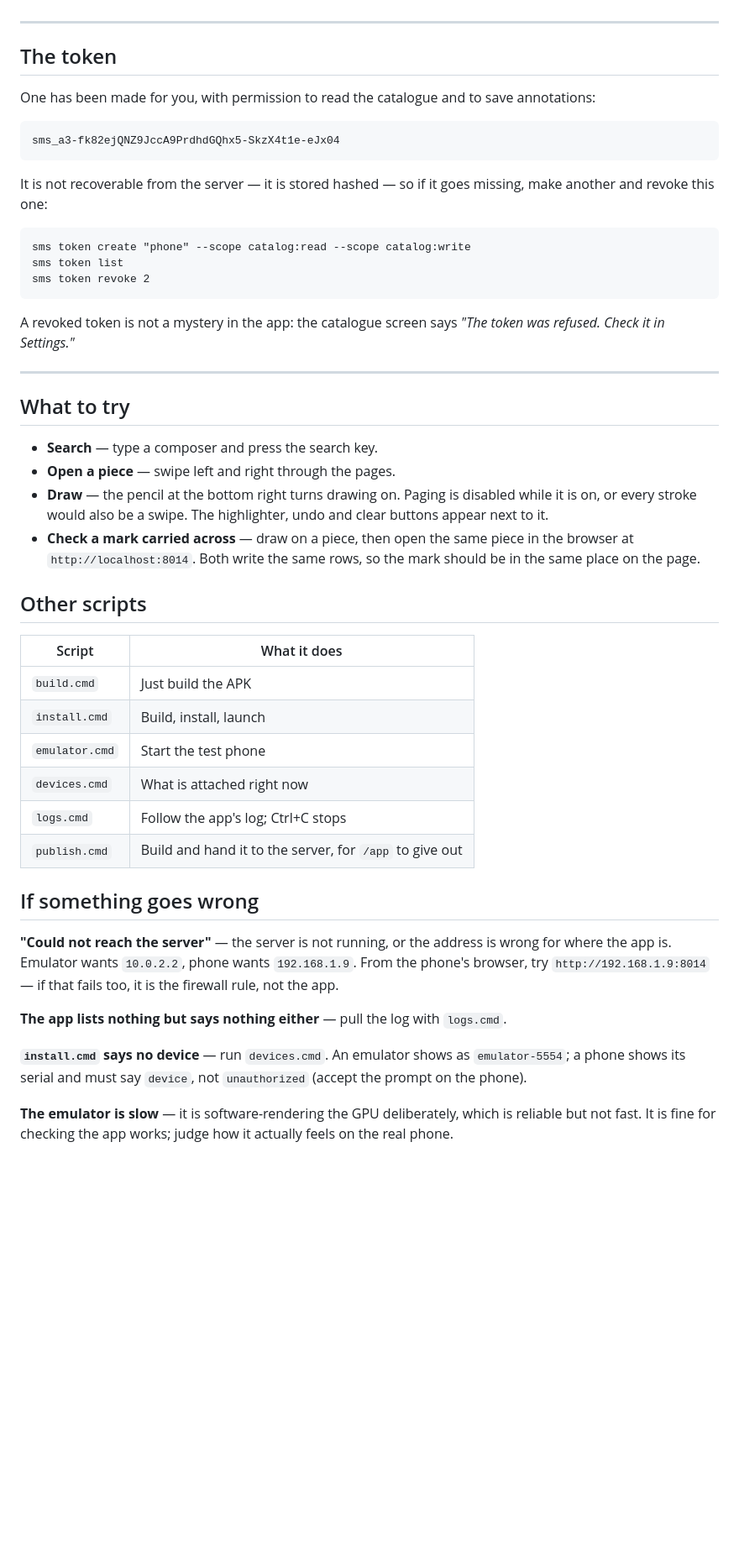
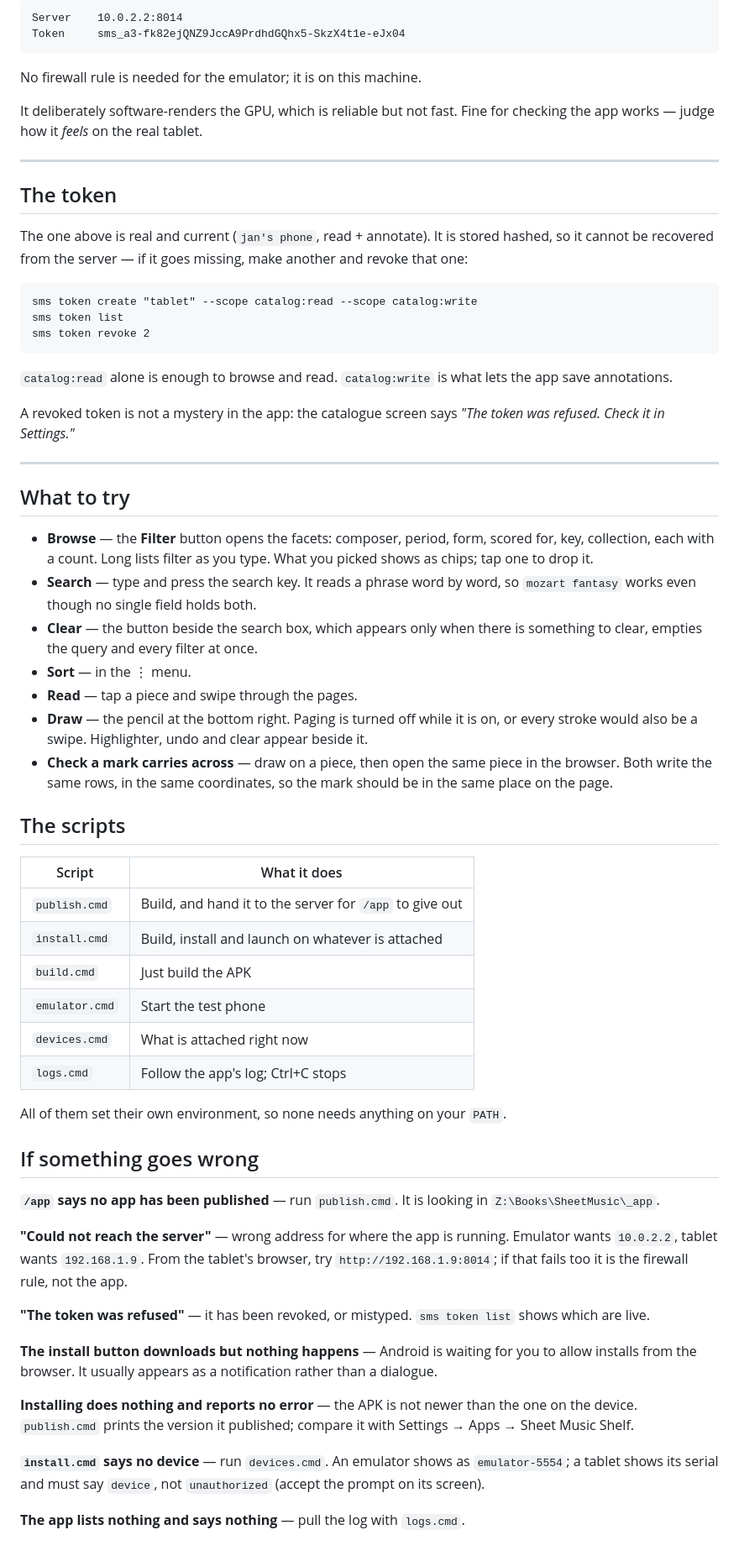
Before and after one commit to stanstrup/sheetmusicshelf, a Markdown page: android/TESTING.md, the part around one of its changes. Shown at 84% size. Rendered like a GitHub page; blank space fills up the shorter version.

````diff
--- a/android/TESTING.md
+++ b/android/TESTING.md
@@ -100,23 +99,29 @@ may need `-Profile Any`.
+```
+Server    10.0.2.2:8014
+Token     sms_a3-fk82ejQNZ9JccA9PrdhdGQhx5-SkzX4t1e-eJx04
+```
+
+No firewall rule is needed for the emulator; it is on this machine.
+
+It deliberately software-renders the GPU, which is reliable but not fast. Fine
+for checking the app works — judge how it *feels* on the real tablet.
 
 ---
 
 ## The token
 
-One has been made for you, with permission to read the catalogue and to save
-annotations:
+The one above is real and current (`jan's phone`, read + annotate). It is
+stored hashed, so it cannot be recovered from the server — if it goes missing,
+make another and revoke that one:
 
 ```
-sms_a3-fk82ejQNZ9JccA9PrdhdGQhx5-SkzX4t1e-eJx04
-```
-
-It is not recoverable from the server — it is stored hashed — so if it goes
-missing, make another and revoke this one:
-
-```
-sms token create "phone" --scope catalog:read --scope catalog:write
+sms token create "tablet" --scope catalog:read --scope catalog:write
 sms token list
 sms token revoke 2
 ```
+
+`catalog:read` alone is enough to browse and read. `catalog:write` is what
+lets the app save annotations.
 
 A revoked token is not a mystery in the app: the catalogue screen says *"The
 token was refused. Check it in Settings."*
@@ -125,40 +130,58 @@ token was refused. Check it in Settings."*
 
 ## What to try
 
-- **Search** — type a composer and press the search key.
-- **Open a piece** — swipe left and right through the pages.
-- **Draw** — the pencil at the bottom right turns drawing on. Paging is
-  disabled while it is on, or every stroke would also be a swipe. The
-  highlighter, undo and clear buttons appear next to it.
-- **Check a mark carried across** — draw on a piece, then open the same piece
-  in the browser at `http://localhost:8014`. Both write the same rows, so the
+- **Browse** — the **Filter** button opens the facets: composer, period, form,
+  scored for, key, collection, each with a count. Long lists filter as you
+  type. What you picked shows as chips; tap one to drop it.
+- **Search** — type and press the search key. It reads a phrase word by word,
+  so `mozart fantasy` works even though no single field holds both.
+- **Clear** — the button beside the search box, which appears only when there
+  is something to clear, empties the query and every filter at once.
+- **Sort** — in the ⋮ menu.
+- **Read** — tap a piece and swipe through the pages.
+- **Draw** — the pencil at the bottom right. Paging is turned off while it is
+  on, or every stroke would also be a swipe. Highlighter, undo and clear appear
+  beside it.
+- **Check a mark carries across** — draw on a piece, then open the same piece
+  in the browser. Both write the same rows, in the same coordinates, so the
   mark should be in the same place on the page.
 
-## Other scripts
+## The scripts
 
 | Script | What it does |
 |---|---|
+| `publish.cmd` | Build, and hand it to the server for `/app` to give out |
+| `install.cmd` | Build, install and launch on whatever is attached |
 | `build.cmd` | Just build the APK |
-| `install.cmd` | Build, install, launch |
 | `emulator.cmd` | Start the test phone |
 | `devices.cmd` | What is attached right now |
 | `logs.cmd` | Follow the app's log; Ctrl+C stops |
-| `publish.cmd` | Build and hand it to the server, for `/app` to give out |
+
+All of them set their own environment, so none needs anything on your `PATH`.
 
 ## If something goes wrong
 
-**"Could not reach the server"** — the server is not running, or the address is
-wrong for where the app is. Emulator wants `10.0.2.2`, phone wants
-`192.168.1.9`. From the phone's browser, try `http://192.168.1.9:8014` — if
-that fails too, it is the firewall rule, not the app.
+**`/app` says no app has been published** — run `publish.cmd`. It is looking in
+`Z:\Books\SheetMusic\_app`.
 
-**The app lists nothing but says nothing either** — pull the log with
-`logs.cmd`.
+**"Could not reach the server"** — wrong address for where the app is running.
+Emulator wants `10.0.2.2`, tablet wants `192.168.1.9`. From the tablet's
+browser, try `http://192.168.1.9:8014`; if that fails too it is the firewall
+rule, not the app.
+
+**"The token was refused"** — it has been revoked, or mistyped. `sms token
+list` shows which are live.
+
+**The install button downloads but nothing happens** — Android is waiting for
+you to allow installs from the browser. It usually appears as a notification
+rather than a dialogue.
+
+**Installing does nothing and reports no error** — the APK is not newer than
+the one on the device. `publish.cmd` prints the version it published; compare
+it with Settings → Apps → Sheet Music Shelf.
 
 **`install.cmd` says no device** — run `devices.cmd`. An emulator shows as
-`emulator-5554`; a phone shows its serial and must say `device`, not
-`unauthorized` (accept the prompt on the phone).
+`emulator-5554`; a tablet shows its serial and must say `device`, not
+`unauthorized` (accept the prompt on its screen).
 
-**The emulator is slow** — it is software-rendering the GPU deliberately, which
-is reliable but not fast. It is fine for checking the app works; judge how it
-actually feels on the real phone.
+**The app lists nothing and says nothing** — pull the log with `logs.cmd`.
````
Also changed, not shown: other parts of android/TESTING.md (+69 -70 lines).
